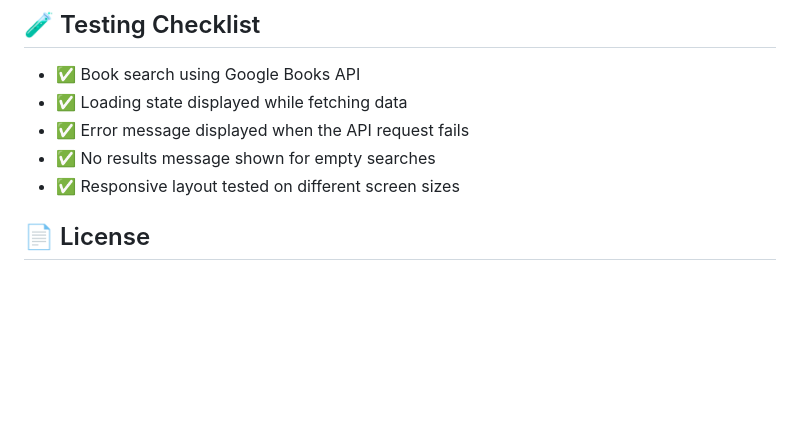
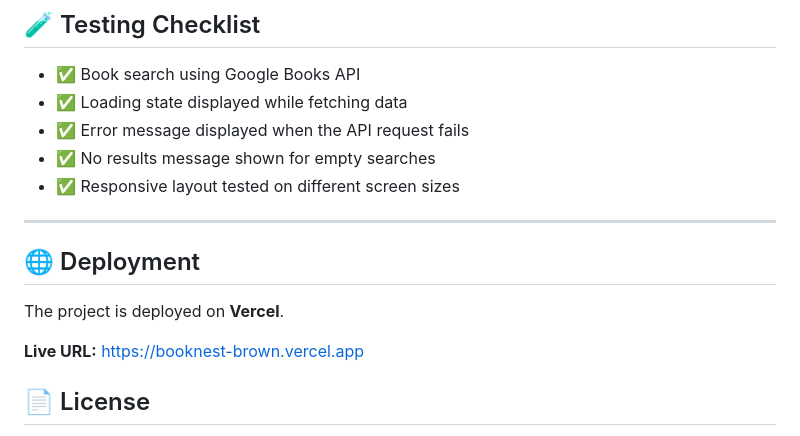
Before and after one commit to varshaasvam16-bit/Book_Nest, a Markdown page: README.md, the part around the change. Drawn GitHub-style; blank space fills up the shorter version.

Commit message:
Add Vercel deployment link to README

```diff
--- a/README.md
+++ b/README.md
@@ -161,6 +161,13 @@ No API key is required for basic book searches.
 - ✅ Error message displayed when the API request fails
 - ✅ No results message shown for empty searches
 - ✅ Responsive layout tested on different screen sizes
+---
+
+## 🌐 Deployment
+
+The project is deployed on **Vercel**.
+
+**Live URL:** https://booknest-brown.vercel.app
 
 ## 📄 License
 
```
